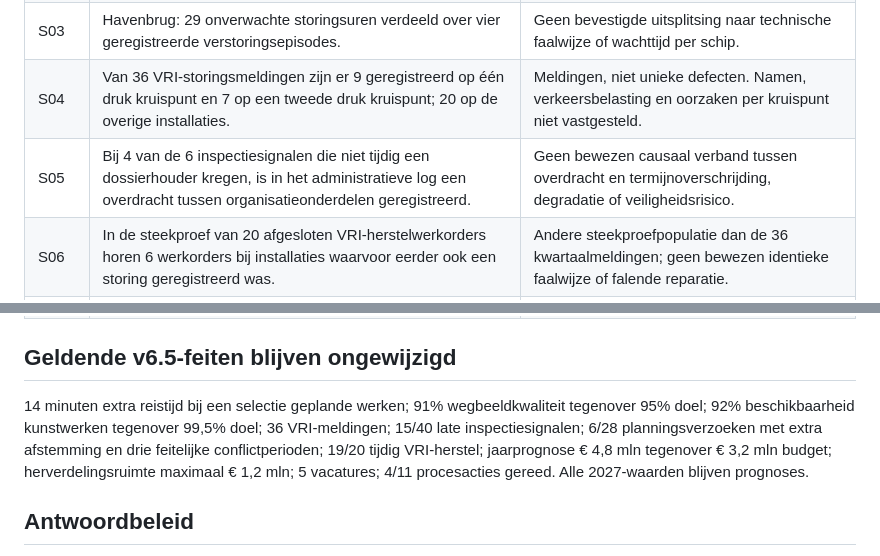
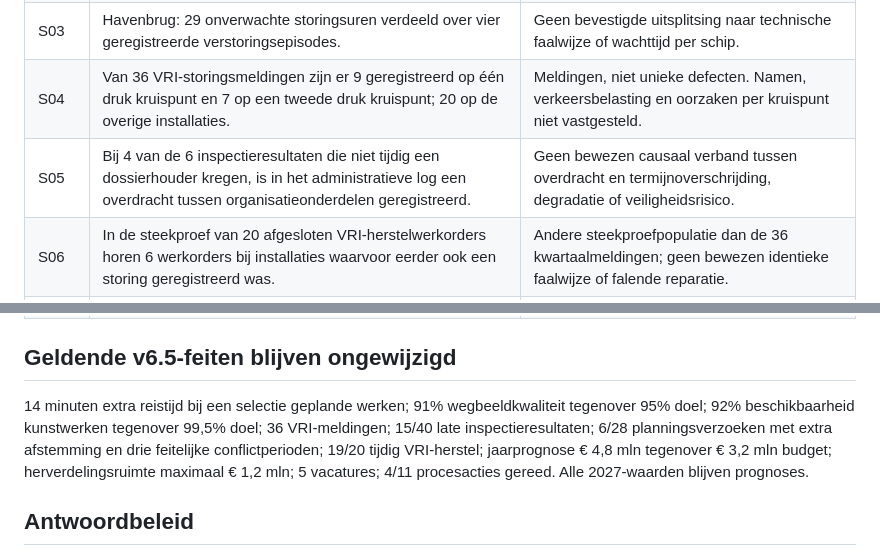
Before and after one commit to DeBruggeniers/MT_informatiemanagement_opdracht, a Markdown page: docent/scenario-aanvullingen-v66.md, 2 parts joined by grey strips. GitHub-like rendering.

Commit message:
Gebruik inspectieresultaten in scenario-addendum v6.6

```diff
--- a/docent/scenario-aanvullingen-v66.md
+++ b/docent/scenario-aanvullingen-v66.md
@@ -10,7 +10,7 @@ Status: **aanvullende fictieve oefenregistratie**, door de auteur toegevoegd ter
 | S02 | Drie samenlopende omleidingsdagen op Westelijke stadsring: twee keer overlap in de ochtendspits (07.30–09.00 uur) en eenmaal in de middagspits (15.30–17.00 uur). | Illustratieve planningslog; geen afzonderlijk gemeten vertraging per dag. Niet gelijkstellen aan de drie conflictverzoeken zonder dossierkoppeling. |
 | S03 | Havenbrug: 29 onverwachte storingsuren verdeeld over vier geregistreerde verstoringsepisodes. | Geen bevestigde uitsplitsing naar technische faalwijze of wachttijd per schip. |
 | S04 | Van 36 VRI-storingsmeldingen zijn er 9 geregistreerd op één druk kruispunt en 7 op een tweede druk kruispunt; 20 op de overige installaties. | Meldingen, niet unieke defecten. Namen, verkeersbelasting en oorzaken per kruispunt niet vastgesteld. |
-| S05 | Bij 4 van de 6 inspectiesignalen die niet tijdig een dossierhouder kregen, is in het administratieve log een overdracht tussen organisatieonderdelen geregistreerd. | Geen bewezen causaal verband tussen overdracht en termijnoverschrijding, degradatie of veiligheidsrisico. |
+| S05 | Bij 4 van de 6 inspectieresultaten die niet tijdig een dossierhouder kregen, is in het administratieve log een overdracht tussen organisatieonderdelen geregistreerd. | Geen bewezen causaal verband tussen overdracht en termijnoverschrijding, degradatie of veiligheidsrisico. |
 | S06 | In de steekproef van 20 afgesloten VRI-herstelwerkorders horen 6 werkorders bij installaties waarvoor eerder ook een storing geregistreerd was. | Andere steekproefpopulatie dan de 36 kwartaalmeldingen; geen bewezen identieke faalwijze of falende reparatie. |
 | S07 | Kwartaaluitgaven van € 304.000 in de deelportefeuille 2026 K4: € 178.000 correctief VRI-herstel en € 126.000 correctief herstel bij geselecteerde beweegbare kunstwerken. | Som € 304.000. Geen aansluiting als additionele kostenpost op de jaarprognose € 4,8 mln; geen bewezen kostendrijver per incident. |
 | S08 | Van de zeven openstaande procesverbeteracties vragen vier expliciet VRI- of kunstwerkspecialistische kennis: acties 7, 8, 10 en 11. | Afgeleid van het bestaande verbeterregister. Geen gevalideerde urencapaciteit of uitvoeringsplanning. |
@@ -19,7 +19,7 @@ Status: **aanvullende fictieve oefenregistratie**, door de auteur toegevoegd ter
 
 ## Geldende v6.5-feiten blijven ongewijzigd
 
-14 minuten extra reistijd bij een selectie geplande werken; 91% wegbeeldkwaliteit tegenover 95% doel; 92% beschikbaarheid kunstwerken tegenover 99,5% doel; 36 VRI-meldingen; 15/40 late inspectiesignalen; 6/28 planningsverzoeken met extra afstemming en drie feitelijke conflictperioden; 19/20 tijdig VRI-herstel; jaarprognose € 4,8 mln tegenover € 3,2 mln budget; herverdelingsruimte maximaal € 1,2 mln; 5 vacatures; 4/11 procesacties gereed. Alle 2027-waarden blijven prognoses.
+14 minuten extra reistijd bij een selectie geplande werken; 91% wegbeeldkwaliteit tegenover 95% doel; 92% beschikbaarheid kunstwerken tegenover 99,5% doel; 36 VRI-meldingen; 15/40 late inspectieresultaten; 6/28 planningsverzoeken met extra afstemming en drie feitelijke conflictperioden; 19/20 tijdig VRI-herstel; jaarprognose € 4,8 mln tegenover € 3,2 mln budget; herverdelingsruimte maximaal € 1,2 mln; 5 vacatures; 4/11 procesacties gereed. Alle 2027-waarden blijven prognoses.
 
 ## Antwoordbeleid
 
```
